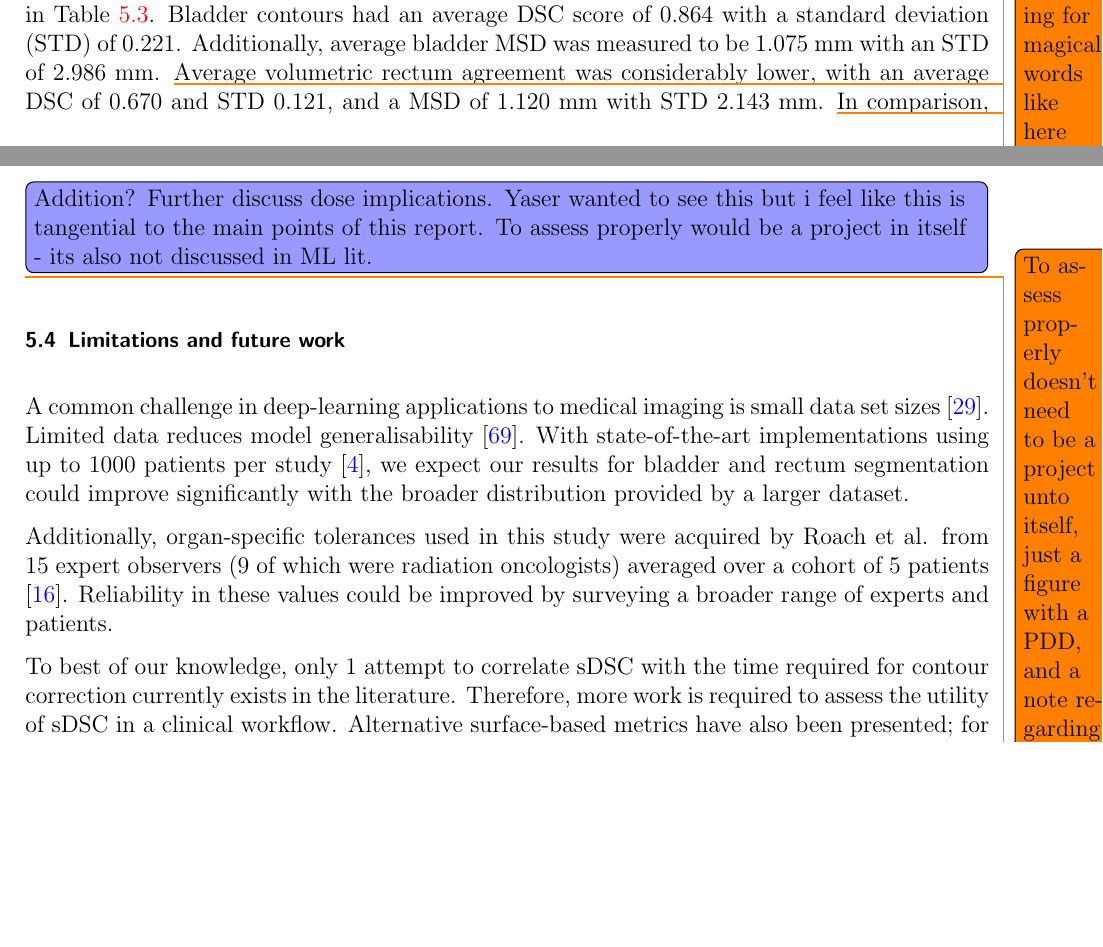
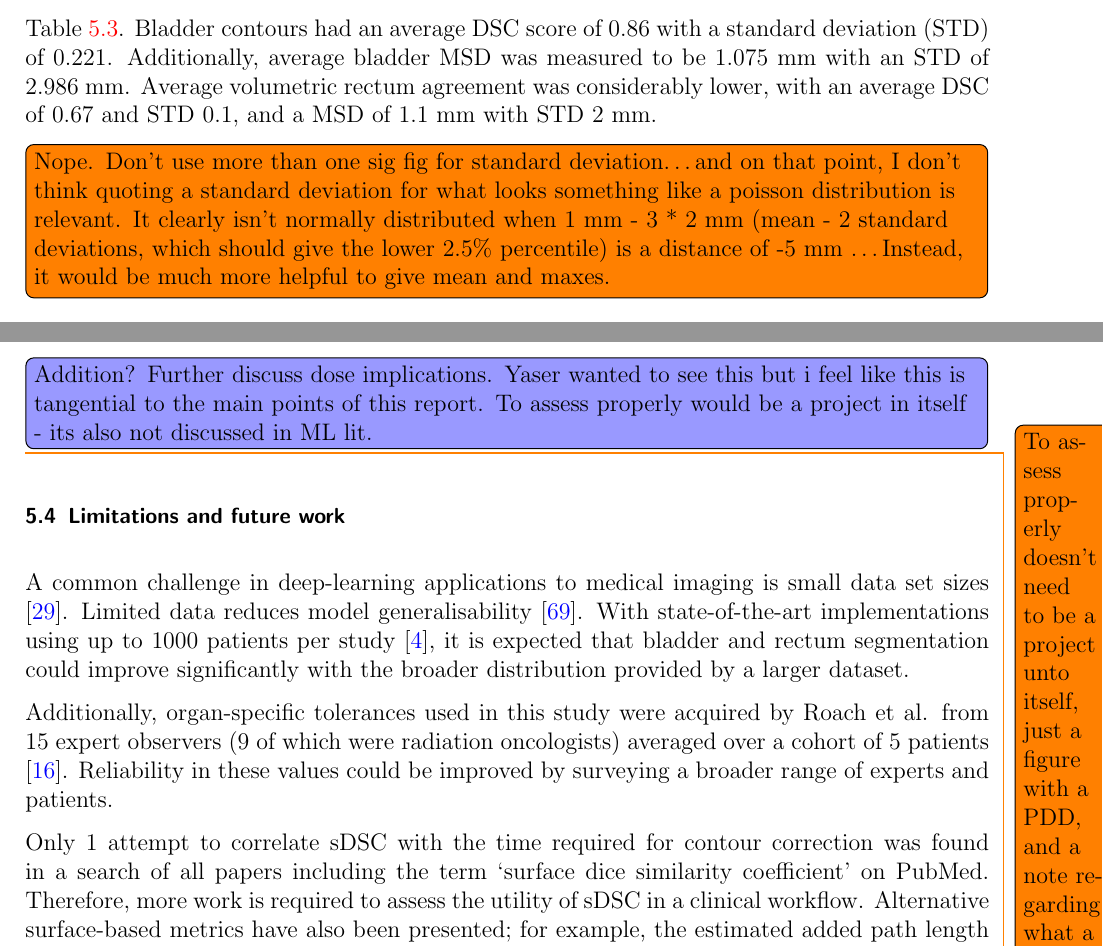
Before and after one commit to matthewdeancooper/masters_thesis, a LaTeX thesis (main.tex, which reads mainmatter/results.tex): two parts of pages 41 and 43 of 49 before the commit and two parts of pages 42 and 43 of 49 after it, joined at a grey line, cut so that both start at the same text, the shorter picture padded with empty space. Compiled offline with pdfLaTeX.

Commit message:
more results updates

```diff
--- a/mainmatter/results.tex
+++ b/mainmatter/results.tex
@@ -101,5 +100,5 @@ The pelvic imaging model showed excellent
-\todo{I'm looking for magical words like here are the numbers, and these parameters are always equal to or better contours than the parameters of contours produced by experts. Or something to that extent. The word ``excellent'' doesn't belong here.}
-agreement with observers for patient contours, with an average DSC value of 0.998, and a mean surface distance (MSD) of $<0.1$ mm, as seen in Table \ref{table:organ}. Bladder contours had an average DSC score of 0.864 with a standard deviation (STD) of 0.221. Additionally, average bladder MSD was measured to be 1.075 mm with an STD of 2.986 mm.
-\todo{Nope. Don't use more than one sig fig for standard deviation\ldots and on that point, I don't think quoting a standard deviation for what looks something like a poisson distribution is relevant. It clearly isn't normally distributed when 1 mm - 3 * 2 mm (mean - 2 standard deviations, which should give the lower 2.5\% percentile) is a distance of -5 mm \ldots Instead, it would be much more helpful to give mean and maxes.}
-Average volumetric rectum agreement was considerably lower, with an average DSC of 0.670 and STD 0.121, and a MSD of 1.120 mm with STD 2.143 mm.
-\todo{See above comment}
+\todo[inline]{I'm looking for magical words like here are the numbers, and these parameters are always equal to or better contours than the parameters of contours produced by experts. Or something to that extent. The word ``excellent'' doesn't belong here.}
+
+The pelvic imaging model showed excellent agreement with observers for patient contours, with an average DSC value of 0.998, and a mean surface distance (MSD) of $<0.1$ mm, as seen in Table \ref{table:organ}. Bladder contours had an average DSC score of 0.86 with a standard deviation (STD) of 0.221. Additionally, average bladder MSD was measured to be 1.075 mm with an STD of 2.986 mm. Average volumetric rectum agreement was considerably lower, with an average DSC of 0.67 and STD 0.1, and a MSD of 1.1 mm with STD 2 mm.
+
+\todo[inline]{Nope. Don't use more than one sig fig for standard deviation\ldots and on that point, I don't think quoting a standard deviation for what looks something like a poisson distribution is relevant. It clearly isn't normally distributed when 1 mm - 3 * 2 mm (mean - 2 standard deviations, which should give the lower 2.5\% percentile) is a distance of -5 mm \ldots Instead, it would be much more helpful to give mean and maxes.}
@@ -130,11 +132,13 @@ If acceptance testing validates vacuum bag segmentation, model 2 has the potenti
 
 \section{Limitations and future work}
 
-A common challenge in deep-learning applications to medical imaging is small data set sizes \cite{Ronneberger_2015}. Limited data reduces model generalisability \cite{Shen2017}. With state-of-the-art implementations using up to 1000 patients per study \cite{Nikolov_2018}, we expect our results for bladder and rectum segmentation could improve significantly with the broader distribution provided by a larger dataset.
+A common challenge in deep-learning applications to medical imaging is small data set sizes \cite{Ronneberger_2015}. Limited data reduces model generalisability \cite{Shen2017}. With state-of-the-art implementations using up to 1000 patients per study \cite{Nikolov_2018}, it is expected that bladder and rectum segmentation could improve significantly with the broader distribution provided by a larger dataset.
 
 Additionally, organ-specific tolerances used in this study were acquired by Roach et al. from 15 expert observers (9 of which were radiation oncologists) averaged over a cohort of 5 patients \cite{Roach_2019}. Reliability in these values could be improved by surveying a broader range of experts and patients.
 
-To best of our knowledge, only 1 attempt to correlate sDSC with the time required for contour correction currently exists in the literature. Therefore, more work is required to assess the utility of sDSC in a clinical workflow. Alternative surface-based metrics have also been presented; for example, the estimated added path length in Vaassen et al. (seen in Figure \ref{fig:vaassen}). However, no study currently exists comparing sDSC and estimated added path length under IOV tolerances. Additionally, there is an opportunity to investigate the barriers and limitations in designing a soft surrogate sDSC metric that can be optimised directly during training.
+Only 1 attempt to correlate sDSC with the time required for contour correction was found in a search of all papers including the term `surface dice similarity coefficient' on PubMed. Therefore, more work is required to assess the utility of sDSC in a clinical workflow. Alternative surface-based metrics have also been presented; for example, the estimated added path length in Vaassen et al. (seen in Figure \ref{fig:vaassen}). However, no study currently exists comparing sDSC and estimated added path length under IOV tolerances.
+
+Additionally, there is an opportunity to investigate the barriers and limitations in designing a soft surrogate sDSC metric that can be optimised directly during training.
 
 Furthermore, our ultimate responsibility lies in improving patient outcomes. Hence, there is an opportunity to correlate DSC and sDSC performance with changes to dose distribution when compared with plans developed under expert contouring. A potential advantage of sDSC compared to DSC is the stronger correlation with the time required for contour correction - however, correlation with dose shift may also be an important clinical indicator.
 
```
Also changed, not shown: mainmatter/results.tex (20 more changed lines).
